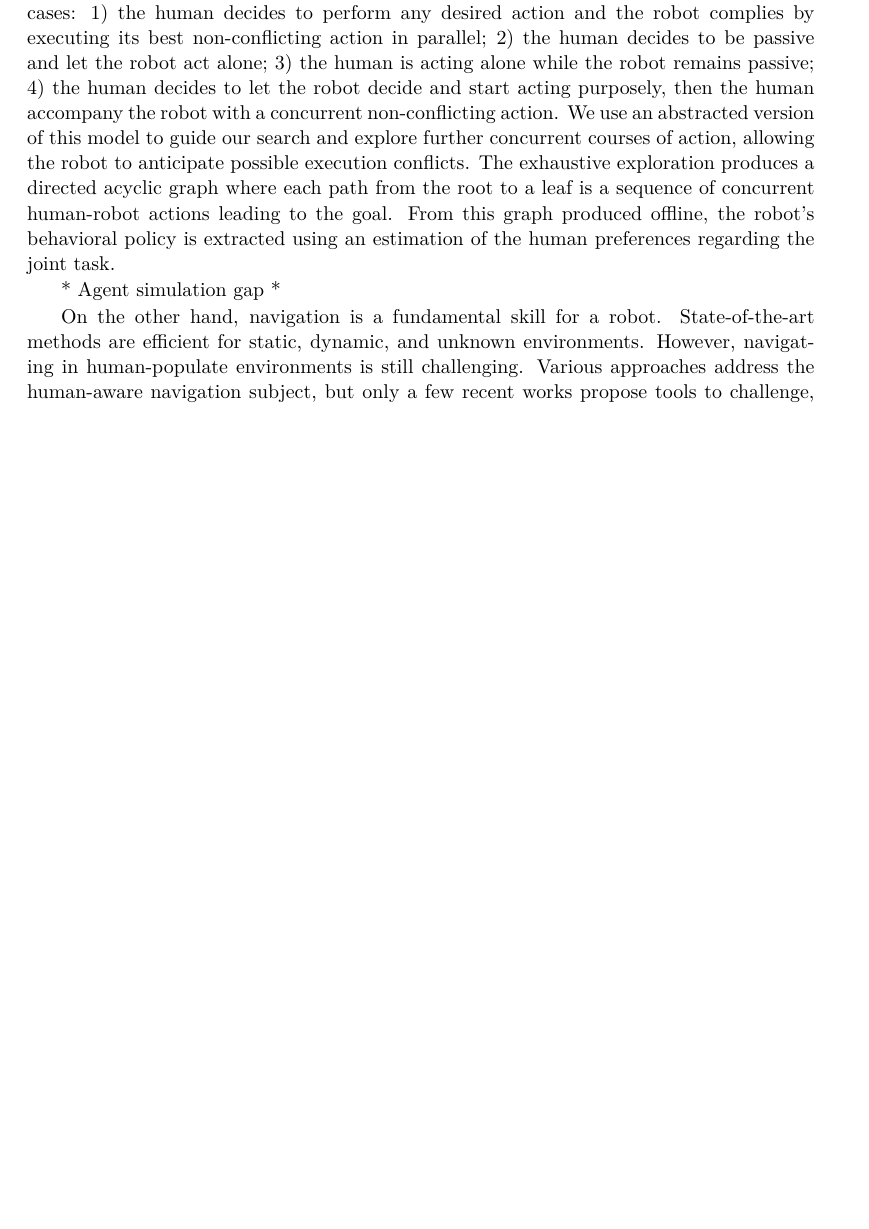
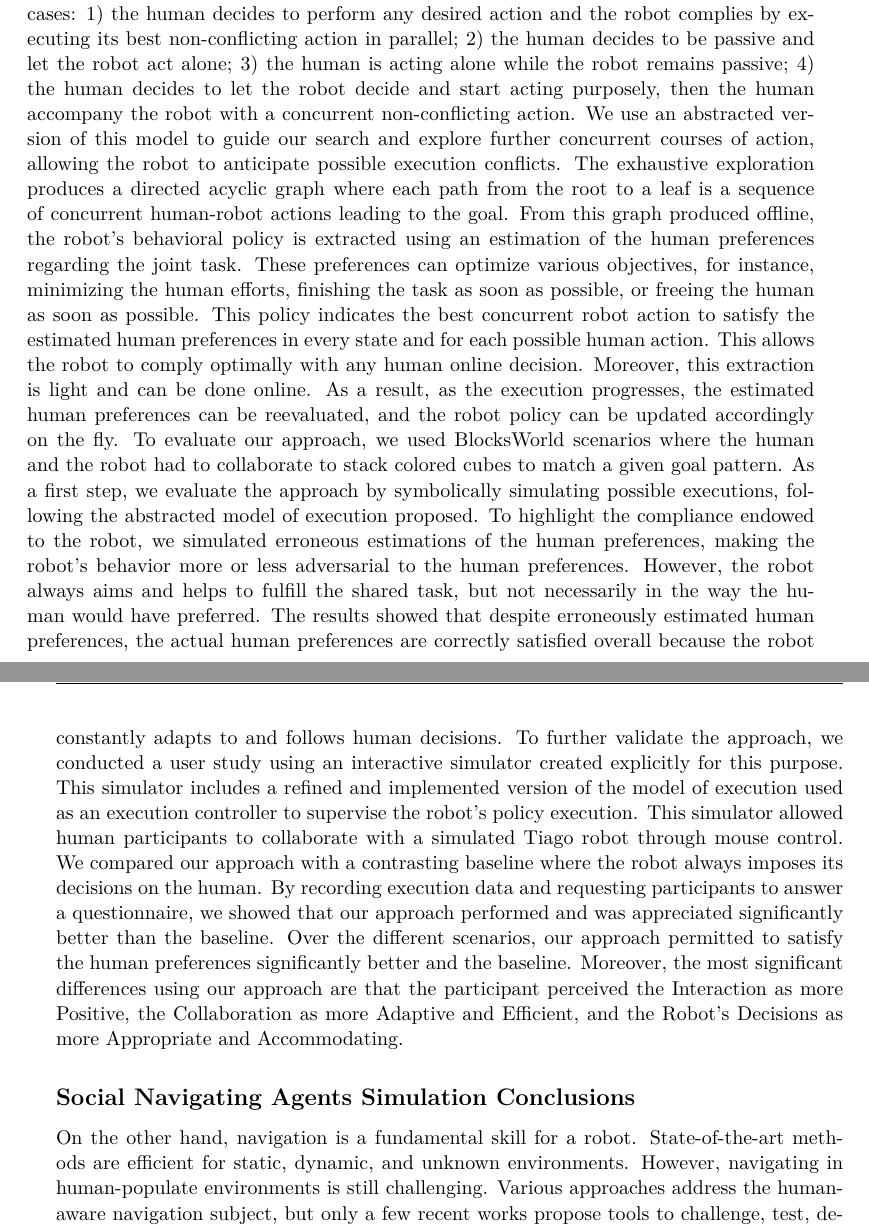
Before and after one commit to AnthonyFavier/Manuscrit, a LaTeX thesis (These.tex, which reads Chapters/General_Conclusion.tex, formatAndDefs.tex): part of page 160 of 178 before the commit and two parts of pages 162 and 163 of 182 after it, the two joined at a grey line, cut so that both start at the same text, the shorter picture padded with empty space. Compiled offline with pdfLaTeX.

Commit message:
Conclusion format + ch4

```diff
--- a/Chapters/General_Conclusion.tex
+++ b/Chapters/General_Conclusion.tex
@@ -34,9 +35,16 @@ We evaluated this approach empirically using three domains, including shared tas
 In Chapter~\ref{chap:4}, we proposed another contribution bringing planning and execution closer. We proposed a step-based model of concurrent and compliant joint action execution.
 This model describes several possible coordination of the agents, including the four following cases: 1) the human decides to perform any desired action and the robot complies by executing its best non-conflicting action in parallel; 2) the human decides to be passive and let the robot act alone; 3) the human is acting alone while the robot remains passive; 4) the human decides to let the robot decide and start acting purposely, then the human accompany the robot with a concurrent non-conflicting action.
 We use an abstracted version of this model to guide our search and explore further concurrent courses of action, allowing the robot to anticipate possible execution conflicts.
-The exhaustive exploration produces a directed acyclic graph where each path from the root to a leaf is a sequence of concurrent human-robot actions leading to the goal. From this graph produced offline, the robot's behavioral policy is extracted using an estimation of the human preferences regarding the joint task.
+The exhaustive exploration produces a directed acyclic graph where each path from the root to a leaf is a sequence of concurrent human-robot actions leading to the goal. From this graph produced offline, the robot's behavioral policy is extracted using an estimation of the human preferences regarding the joint task. These preferences can optimize various objectives, for instance, minimizing the human efforts, finishing the task as soon as possible, or freeing the human as soon as possible.
+This policy indicates the best concurrent robot action to satisfy the estimated human preferences in every state and for each possible human action. This allows the robot to comply optimally with any human online decision.
+Moreover, this extraction is light and can be done online. As a result, as the execution progresses, the estimated human preferences can be reevaluated, and the robot policy can be updated accordingly on the fly.
+To evaluate our approach, we used BlocksWorld scenarios where the human and the robot had to collaborate to stack colored cubes to match a given goal pattern.
+As a first step, we evaluate the approach by symbolically simulating possible executions, following the abstracted model of execution proposed. To highlight the compliance endowed to the robot, we simulated erroneous estimations of the human preferences, making the robot's behavior more or less adversarial to the human preferences. However, the robot always aims and helps to fulfill the shared task, but not necessarily in the way the human would have preferred. The results showed that despite erroneously estimated human preferences, the actual human preferences are correctly satisfied overall because the robot constantly adapts to and follows human decisions.
+To further validate the approach, we conducted a user study using an interactive simulator created explicitly for this purpose. This simulator includes a refined and implemented version of the model of execution used as an execution controller to supervise the robot's policy execution. This simulator allowed human participants to collaborate with a simulated Tiago robot through mouse control. We compared our approach with a contrasting baseline where the robot always imposes its decisions on the human. By recording execution data and requesting participants to answer a questionnaire, we showed that our approach performed and was appreciated significantly better than the baseline. Over the different scenarios, our approach permitted to satisfy the human preferences significantly better and the baseline.
+Moreover, the most significant differences using our approach are that the participant perceived the Interaction as more Positive, the Collaboration as more Adaptive and Efficient, and the Robot's Decisions as more Appropriate and Accommodating.
 
-* Agent simulation gap *
+\subsection*{Social Navigating Agents Simulation Conclusions}
+% * Agent simulation gap *
 
 On the other hand, navigation is a fundamental skill for a robot. State-of-the-art methods are efficient for static, dynamic, and unknown environments. However, navigating in human-populate environments is still challenging. Various approaches address the human-aware navigation subject, but only a few recent works propose tools to challenge, test, debug, and evaluate robot human-aware navigation systems. Without such simulation tools, preliminary experimentation and debugging must be achieved using a real robot, which is slow and burdensome.
 Most existing simulated interactive agents are based only on reactive approaches, making them suitable for crowded scenarios but limited and unrealistic in intricate ones.
--- a/formatAndDefs.tex
+++ b/formatAndDefs.tex
@@ -238,3 +238,9 @@ urlcolor=linkcol %couleur des liens pour les url
 {\vspace*{\fill}}
 
 \usepackage{tablefootnote}
+
+\newcommand{\mysection}[1]{%
+    \section*{#1}%
+    \addcontentsline{toc}{section}{#1}%
+    \markright{#1}%
+}
```
Also changed, not shown: Chapters/Chapter0_Intro.tex (+1 -5 lines), Chapters/General_Conclusion.tex (11 more changed lines).
